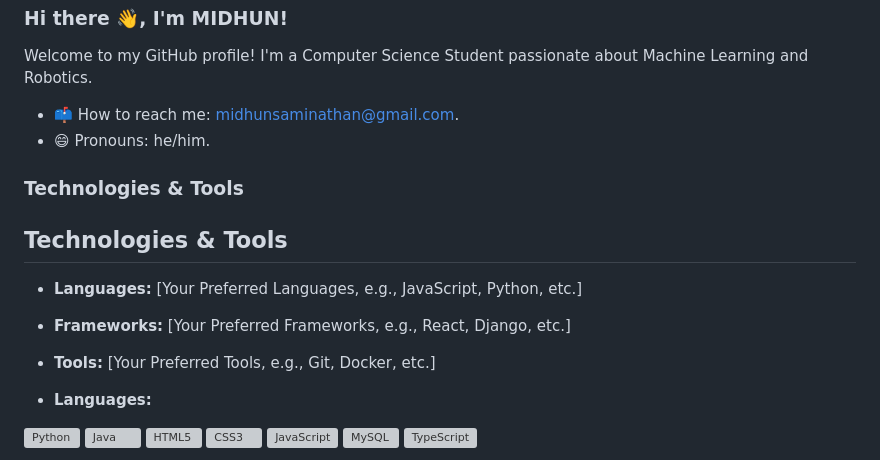
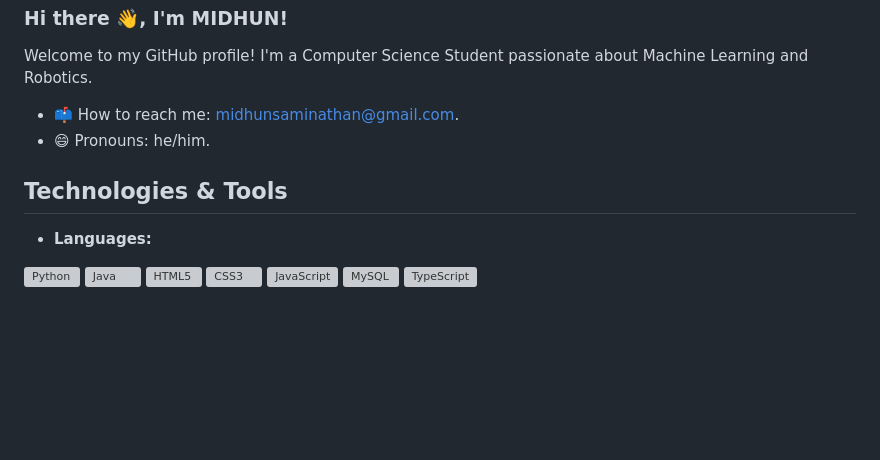
Before and after one commit to Midhun2783git/Midhun2783git, a Markdown page: README.md, the part around the change. Drawn GitHub-style; blank space fills up the shorter version; grey boxes are pictures that could not be loaded.

```diff
--- a/README.md
+++ b/README.md
@@ -7,13 +7,7 @@ Welcome to my GitHub profile! I'm a Computer Science Student passionate about Ma
 - 📫 How to reach me: midhunsaminathan@gmail.com.
 - 😄 Pronouns: he/him.
 
-### Technologies & Tools
-
 ## Technologies & Tools
-- **Languages:** [Your Preferred Languages, e.g., JavaScript, Python, etc.]
-- **Frameworks:** [Your Preferred Frameworks, e.g., React, Django, etc.]
-- **Tools:** [Your Preferred Tools, e.g., Git, Docker, etc.]
-
 
 - **Languages:**
 <p align="left">
```
